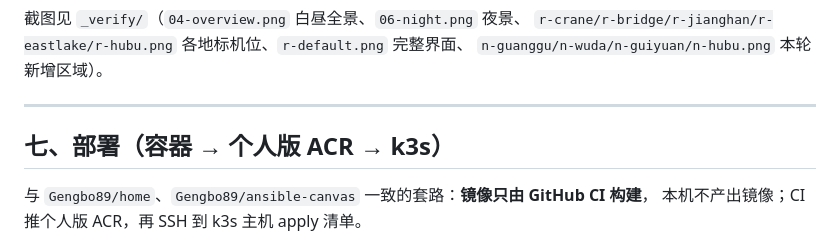
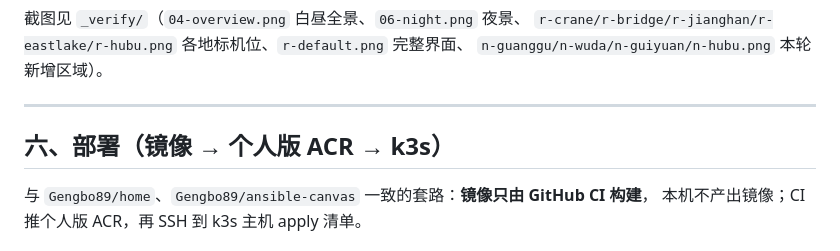
Before and after one commit to Gengbo89/wuhan-miniature, a Markdown page: README.md, the part around the change. Rendered like a GitHub page.

Commit message:
docs: 修正 README 章节编号为连续的六/七/八

```diff
--- a/README.md
+++ b/README.md
@@ -166,7 +166,7 @@ site/
 
 ---
 
-## 七、部署（容器 → 个人版 ACR → k3s）
+## 六、部署（镜像 → 个人版 ACR → k3s）
 
 与 `Gengbo89/home`、`Gengbo89/ansible-canvas` 一致的套路：**镜像只由 GitHub CI 构建**，
 本机不产出镜像；CI 推个人版 ACR，再 SSH 到 k3s 主机 apply 清单。
```
